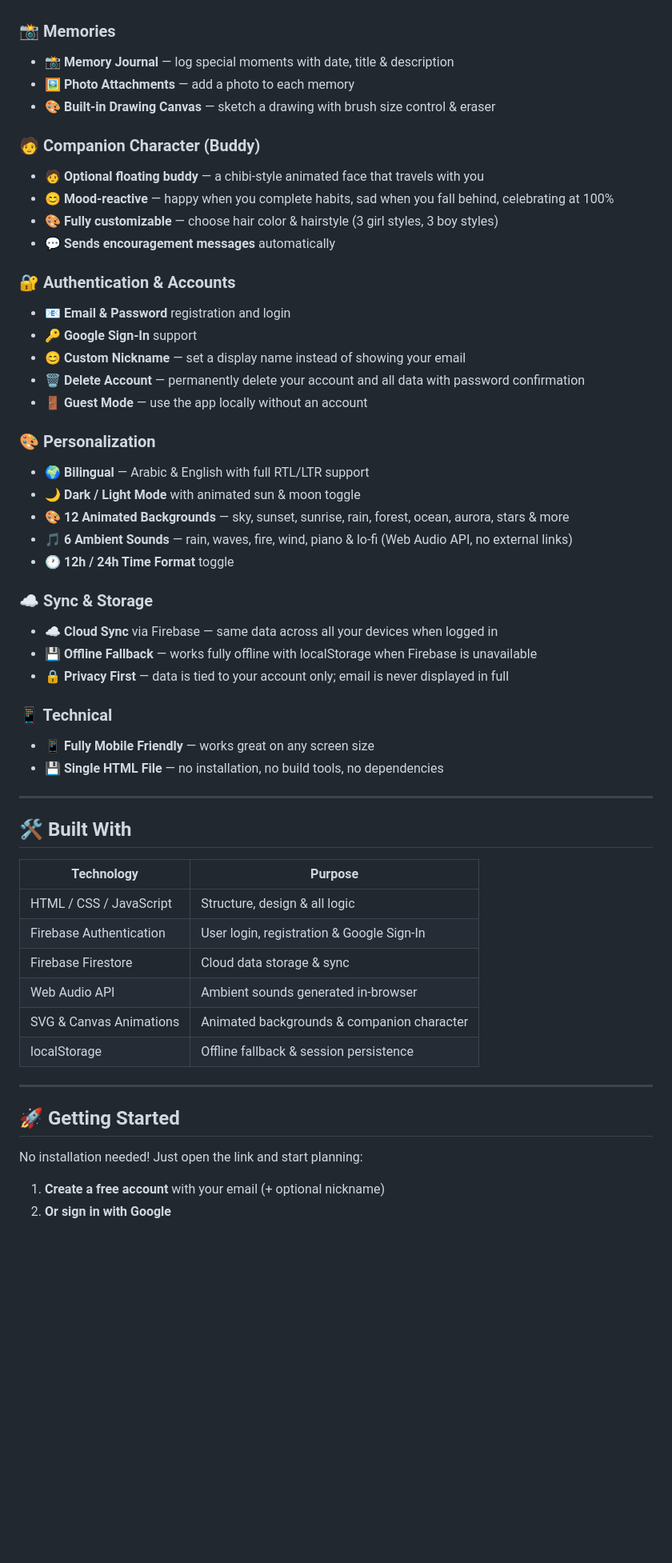
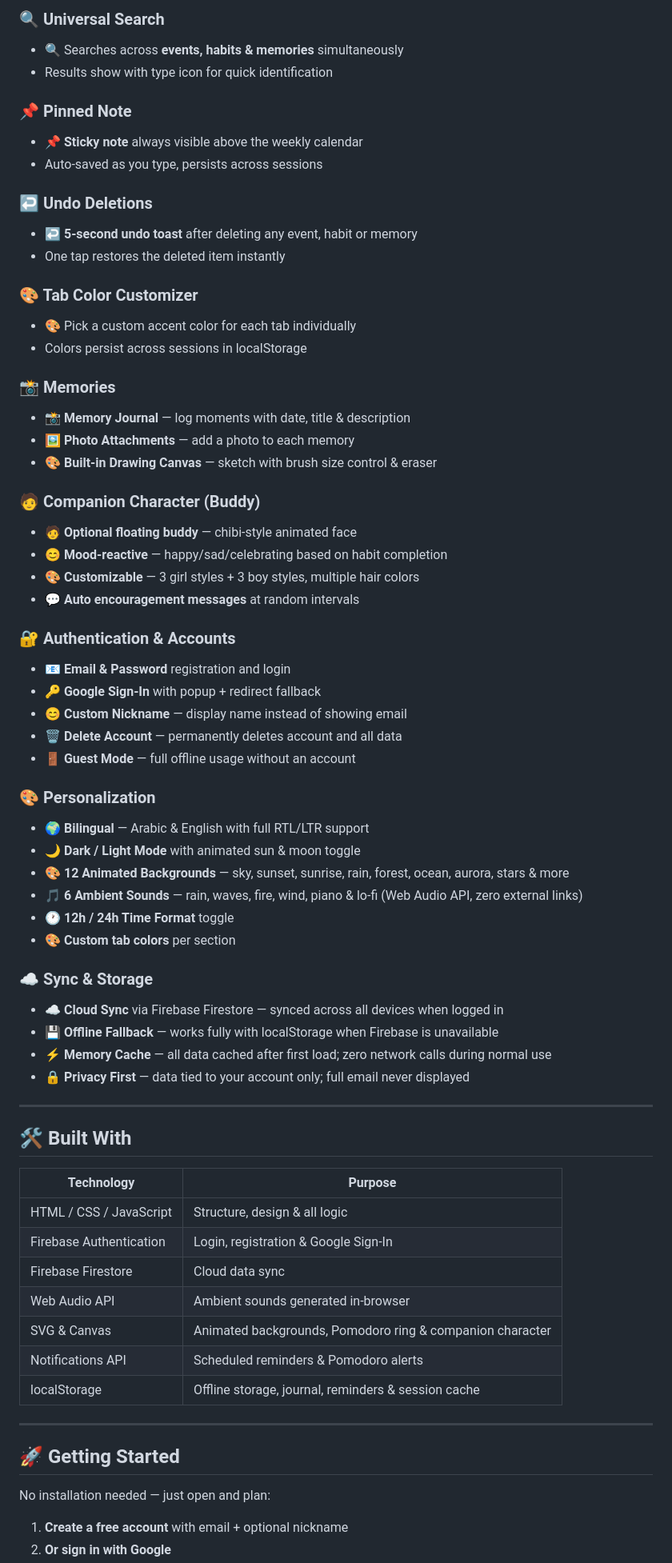
Before and after one commit to SwzanAboRaslan-web/your-best-weekly-planner, a Markdown page: README.md, the part around one of its changes. Shown at 80% size. GitHub-like rendering; blank space fills up the shorter version.

```diff
--- a/README.md
+++ b/README.md
@@ -23,36 +60,50 @@
+### 🔍 Universal Search
+- 🔍 Searches across **events, habits & memories** simultaneously
+- Results show with type icon for quick identification
+
+### 📌 Pinned Note
+- 📌 **Sticky note** always visible above the weekly calendar
+- Auto-saved as you type, persists across sessions
+
+### ↩️ Undo Deletions
+- ↩️ **5-second undo toast** after deleting any event, habit or memory
+- One tap restores the deleted item instantly
+
+### 🎨 Tab Color Customizer
+- 🎨 Pick a custom accent color for each tab individually
+- Colors persist across sessions in localStorage
+
 ### 📸 Memories
-- 📸 **Memory Journal** — log special moments with date, title & description
+- 📸 **Memory Journal** — log moments with date, title & description
 - 🖼️ **Photo Attachments** — add a photo to each memory
-- 🎨 **Built-in Drawing Canvas** — sketch a drawing with brush size control & eraser
+- 🎨 **Built-in Drawing Canvas** — sketch with brush size control & eraser
 
 ### 🧑 Companion Character (Buddy)
-- 🧑 **Optional floating buddy** — a chibi-style animated face that travels with you
-- 😊 **Mood-reactive** — happy when you complete habits, sad when you fall behind, celebrating at 100%
-- 🎨 **Fully customizable** — choose hair color & hairstyle (3 girl styles, 3 boy styles)
-- 💬 **Sends encouragement messages** automatically
+- 🧑 **Optional floating buddy** — chibi-style animated face
+- 😊 **Mood-reactive** — happy/sad/celebrating based on habit completion
+- 🎨 **Customizable** — 3 girl styles + 3 boy styles, multiple hair colors
+- 💬 **Auto encouragement messages** at random intervals
 
 ### 🔐 Authentication & Accounts
 - 📧 **Email & Password** registration and login
-- 🔑 **Google Sign-In** support
-- 😊 **Custom Nickname** — set a display name instead of showing your email
-- 🗑️ **Delete Account** — permanently delete your account and all data with password confirmation
-- 🚪 **Guest Mode** — use the app locally without an account
+- 🔑 **Google Sign-In** with popup + redirect fallback
+- 😊 **Custom Nickname** — display name instead of showing email
+- 🗑️ **Delete Account** — permanently deletes account and all data
+- 🚪 **Guest Mode** — full offline usage without an account
 
 ### 🎨 Personalization
 - 🌍 **Bilingual** — Arabic & English with full RTL/LTR support
 - 🌙 **Dark / Light Mode** with animated sun & moon toggle
 - 🎨 **12 Animated Backgrounds** — sky, sunset, sunrise, rain, forest, ocean, aurora, stars & more
-- 🎵 **6 Ambient Sounds** — rain, waves, fire, wind, piano & lo-fi (Web Audio API, no external links)
+- 🎵 **6 Ambient Sounds** — rain, waves, fire, wind, piano & lo-fi (Web Audio API, zero external links)
 - 🕐 **12h / 24h Time Format** toggle
+- 🎨 **Custom tab colors** per section
 
 ### ☁️ Sync & Storage
-- ☁️ **Cloud Sync** via Firebase — same data across all your devices when logged in
-- 💾 **Offline Fallback** — works fully offline with localStorage when Firebase is unavailable
-- 🔒 **Privacy First** — data is tied to your account only; email is never displayed in full
-
-### 📱 Technical
-- 📱 **Fully Mobile Friendly** — works great on any screen size
-- 💾 **Single HTML File** — no installation, no build tools, no dependencies
+- ☁️ **Cloud Sync** via Firebase Firestore — synced across all devices when logged in
+- 💾 **Offline Fallback** — works fully with localStorage when Firebase is unavailable
+- ⚡ **Memory Cache** — all data cached after first load; zero network calls during normal use
+- 🔒 **Privacy First** — data tied to your account only; full email never displayed
 
 ---
 
@@ -61,17 +112,18 @@
 | Technology | Purpose |
 |---|---|
 | HTML / CSS / JavaScript | Structure, design & all logic |
-| Firebase Authentication | User login, registration & Google Sign-In |
-| Firebase Firestore | Cloud data storage & sync |
+| Firebase Authentication | Login, registration & Google Sign-In |
+| Firebase Firestore | Cloud data sync |
 | Web Audio API | Ambient sounds generated in-browser |
-| SVG & Canvas Animations | Animated backgrounds & companion character |
-| localStorage | Offline fallback & session persistence |
+| SVG & Canvas | Animated backgrounds, Pomodoro ring & companion character |
+| Notifications API | Scheduled reminders & Pomodoro alerts |
+| localStorage | Offline storage, journal, reminders & session cache |
 
 ---
 
 ## 🚀 Getting Started
 
-No installation needed! Just open the link and start planning:
+No installation needed — just open and plan:
 
-1. **Create a free account** with your email (+ optional nickname)
+1. **Create a free account** with email + optional nickname
 2. **Or sign in with Google**
```
Also changed, not shown: other parts of README.md (+81 -10 lines).
